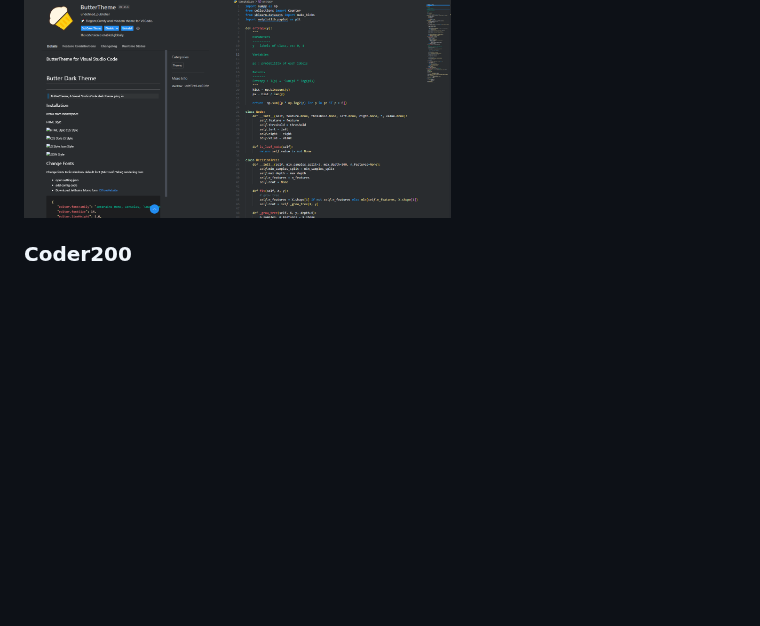
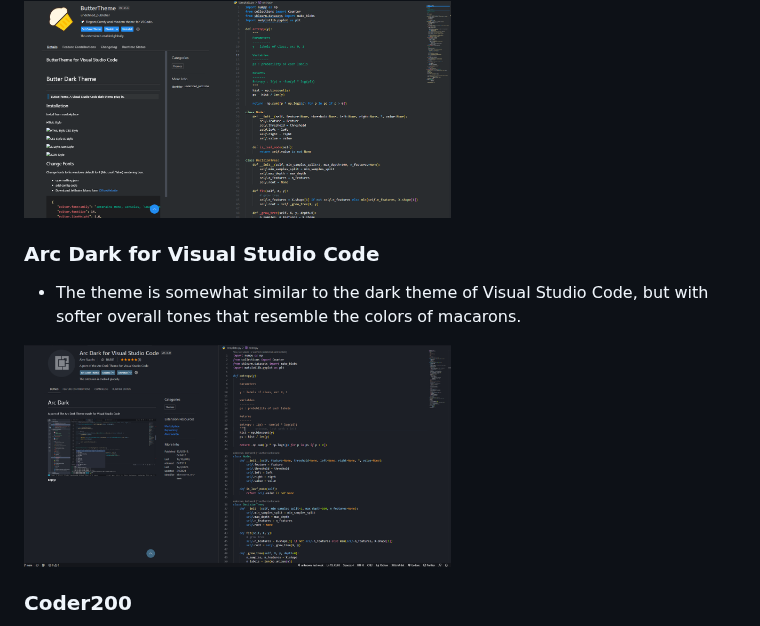
Before and after one commit to Lin-jun-xiang/awesome-vscode-extensions, a Markdown page: README.md, the part around the change. GitHub-like rendering; pictures changed too: img/2023-03-25-16-10-51.png (added); blank space fills up the shorter version.

Commit message:
arcDark theme

```diff
--- a/README.md
+++ b/README.md
@@ -54,6 +54,11 @@ Oh! Wait a minute, here's a quick way to switch themes. After all, you may want
 * In case you can't find this theme，<a href="https://marketplace.visualstudio.com/items?itemName=Levampire.Buttur" target="_blank">link</a>
 
 <img src="img/2023-03-17-14-36-15.png" width="60%">
+
+### Arc Dark for Visual Studio Code
+* The theme is somewhat similar to the dark theme of Visual Studio Code, but with softer overall tones that resemble the colors of macarons.
+
+<img src="img/2023-03-25-16-10-51.png" width="60%">
 
 ### Coder200
 * This time, I have absolutely no idea just by looking at the name...
```
Also changed, not shown: README_中文.md (+5 -0 lines).
